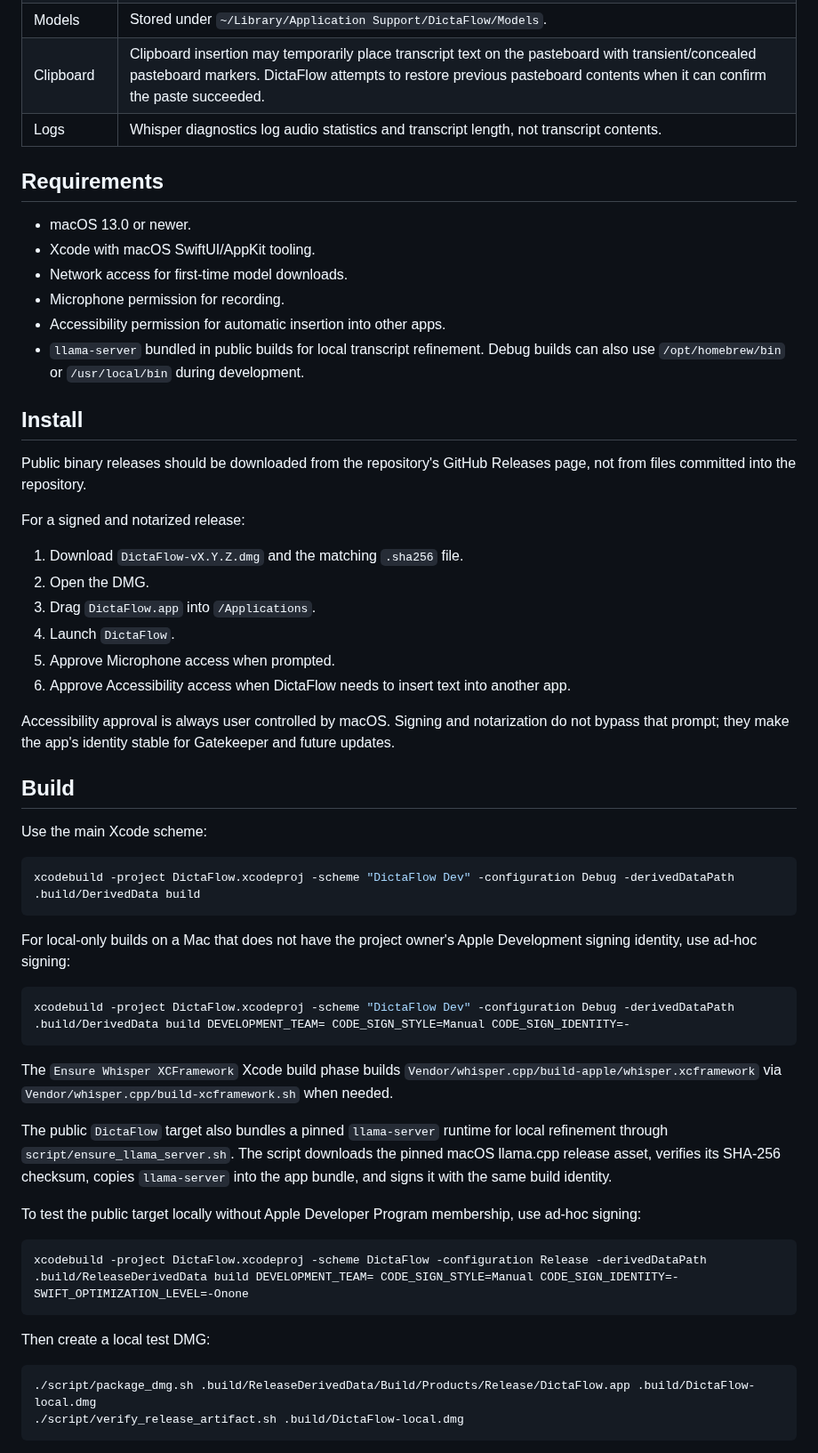
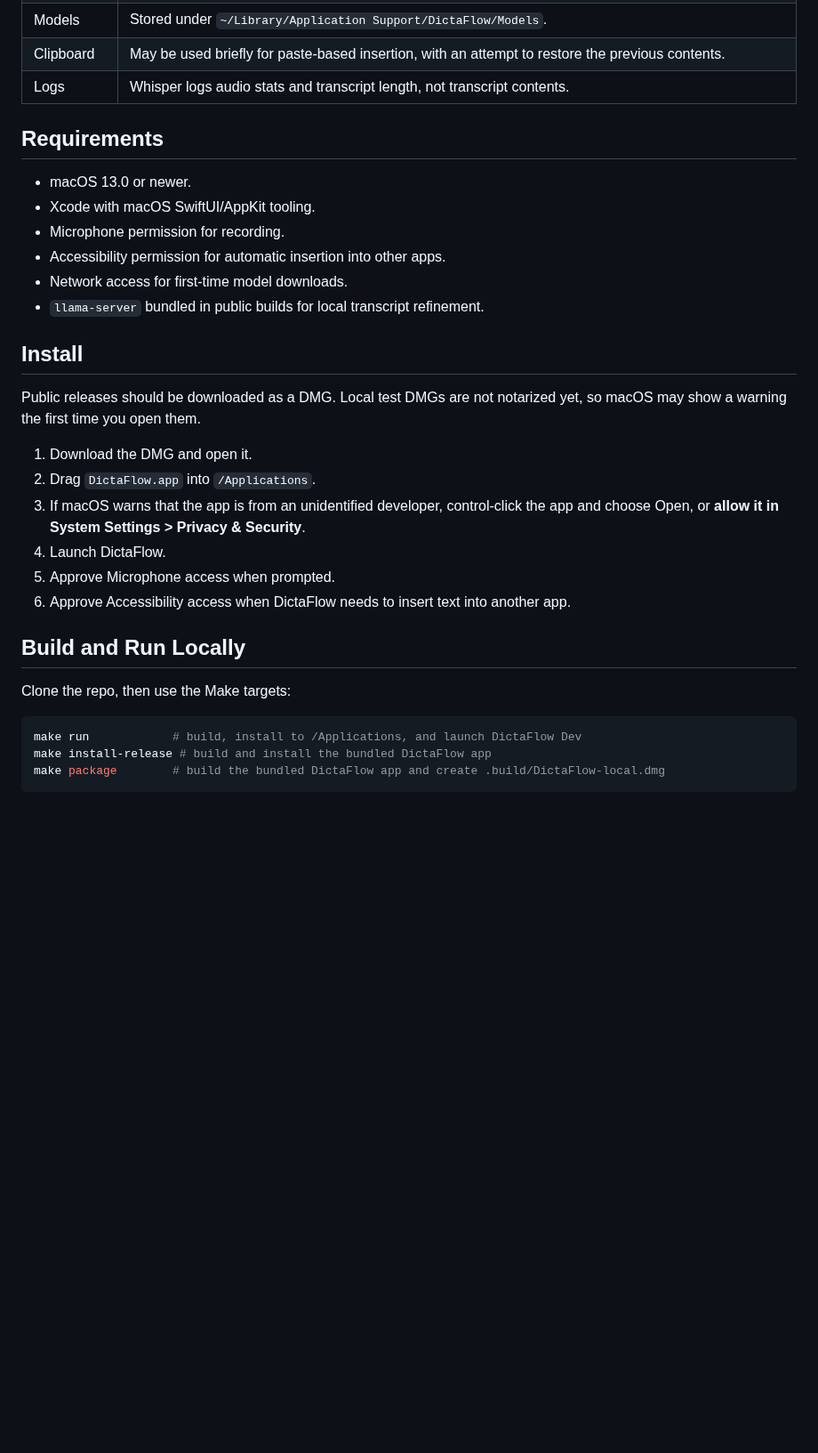
Before and after one commit to rmscoal/dictaflow, a Markdown page: README.md, the part around one of its changes. Shown at 89% size. Rendered like a GitHub page; blank space fills up the shorter version.

````diff
--- a/README.md
+++ b/README.md
@@ -83,70 +49,37 @@ Current local data behavior:
 | Models | Stored under `~/Library/Application Support/DictaFlow/Models`. |
-| Clipboard | Clipboard insertion may temporarily place transcript text on the pasteboard with transient/concealed pasteboard markers. DictaFlow attempts to restore previous pasteboard contents when it can confirm the paste succeeded. |
-| Logs | Whisper diagnostics log audio statistics and transcript length, not transcript contents. |
+| Clipboard | May be used briefly for paste-based insertion, with an attempt to restore the previous contents. |
+| Logs | Whisper logs audio stats and transcript length, not transcript contents. |
 
 ## Requirements
 
 - macOS 13.0 or newer.
 - Xcode with macOS SwiftUI/AppKit tooling.
-- Network access for first-time model downloads.
 - Microphone permission for recording.
 - Accessibility permission for automatic insertion into other apps.
-- `llama-server` bundled in public builds for local transcript refinement. Debug
-  builds can also use `/opt/homebrew/bin` or `/usr/local/bin` during development.
+- Network access for first-time model downloads.
+- `llama-server` bundled in public builds for local transcript refinement.
 
 ## Install
 
-Public binary releases should be downloaded from the repository's GitHub
-Releases page, not from files committed into the repository.
+Public releases should be downloaded as a DMG. Local test DMGs are not
+notarized yet, so macOS may show a warning the first time you open them.
 
-For a signed and notarized release:
+1. Download the DMG and open it.
+2. Drag `DictaFlow.app` into `/Applications`.
+3. If macOS warns that the app is from an unidentified developer, control-click
+   the app and choose Open, or **allow it in System Settings > Privacy & Security**.
+4. Launch DictaFlow.
+5. Approve Microphone access when prompted.
+6. Approve Accessibility access when DictaFlow needs to insert text into
+   another app.
 
-1. Download `DictaFlow-vX.Y.Z.dmg` and the matching `.sha256` file.
-2. Open the DMG.
-3. Drag `DictaFlow.app` into `/Applications`.
-4. Launch `DictaFlow`.
-5. Approve Microphone access when prompted.
-6. Approve Accessibility access when DictaFlow needs to insert text into another app.
+## Build and Run Locally
 
-Accessibility approval is always user controlled by macOS. Signing and
-notarization do not bypass that prompt; they make the app's identity stable for
-Gatekeeper and future updates.
-
-## Build
-
-Use the main Xcode scheme:
+Clone the repo, then use the Make targets:
 
 ```sh
-xcodebuild -project DictaFlow.xcodeproj -scheme "DictaFlow Dev" -configuration Debug -derivedDataPath .build/DerivedData build
+make run            # build, install to /Applications, and launch DictaFlow Dev
+make install-release # build and install the bundled DictaFlow app
+make package        # build the bundled DictaFlow app and create .build/DictaFlow-local.dmg
 ```
 
-For local-only builds on a Mac that does not have the project owner's Apple
-Development signing identity, use ad-hoc signing:
-
-```sh
-xcodebuild -project DictaFlow.xcodeproj -scheme "DictaFlow Dev" -configuration Debug -derivedDataPath .build/DerivedData build DEVELOPMENT_TEAM= CODE_SIGN_STYLE=Manual CODE_SIGN_IDENTITY=-
-```
-
-The `Ensure Whisper XCFramework` Xcode build phase builds
-`Vendor/whisper.cpp/build-apple/whisper.xcframework` via
-`Vendor/whisper.cpp/build-xcframework.sh` when needed.
-
-The public `DictaFlow` target also bundles a pinned `llama-server` runtime for
-local refinement through `script/ensure_llama_server.sh`. The script downloads
-the pinned macOS llama.cpp release asset, verifies its SHA-256 checksum, copies
-`llama-server` into the app bundle, and signs it with the same build identity.
-
-To test the public target locally without Apple Developer Program membership,
-use ad-hoc signing:
-
-```sh
-xcodebuild -project DictaFlow.xcodeproj -scheme DictaFlow -configuration Release -derivedDataPath .build/ReleaseDerivedData build DEVELOPMENT_TEAM= CODE_SIGN_STYLE=Manual CODE_SIGN_IDENTITY=- SWIFT_OPTIMIZATION_LEVEL=-Onone
-```
-
-Then create a local test DMG:
-
-```sh
-./script/package_dmg.sh .build/ReleaseDerivedData/Build/Products/Release/DictaFlow.app .build/DictaFlow-local.dmg
-./script/verify_release_artifact.sh .build/DictaFlow-local.dmg
-```
-
````
Also changed, not shown: other parts of README.md (+38 -145 lines), public/dictaflow-logo.png (added).
